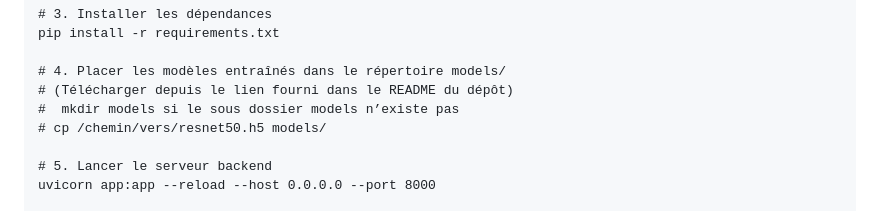
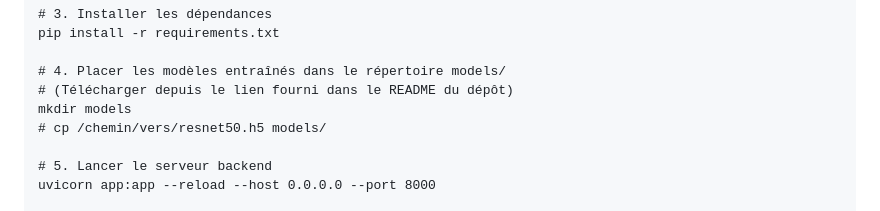
Before and after one commit to anne7076/endoAI, a Markdown page: README.md, the part around the change. GitHub-like rendering.

```diff
--- a/README.md
+++ b/README.md
@@ -38,7 +38,7 @@ pip install -r requirements.txt
 
 # 4. Placer les modèles entraînés dans le répertoire models/
 # (Télécharger depuis le lien fourni dans le README du dépôt)
-#  mkdir models si le sous dossier models n’existe pas
+mkdir models
 # cp /chemin/vers/resnet50.h5 models/
 
 # 5. Lancer le serveur backend
```
